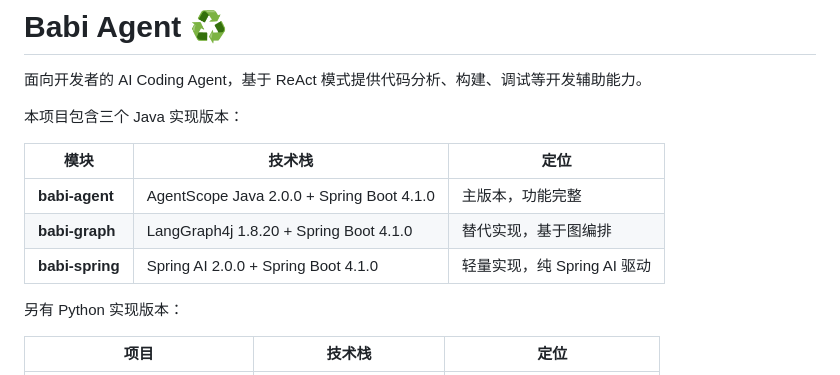
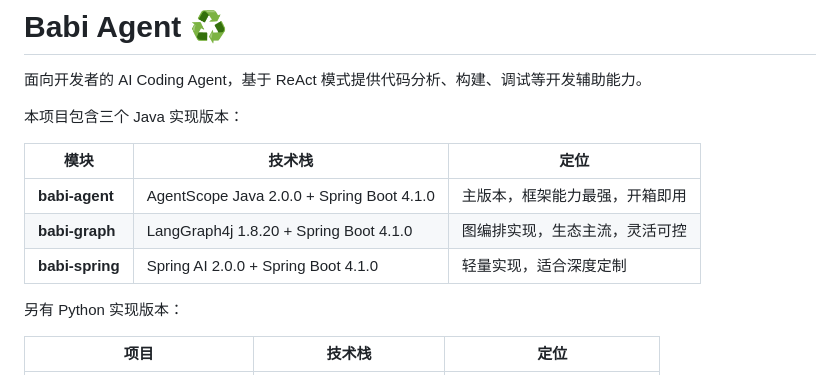
Before and after one commit to javahongxi/babi, a Markdown page: README.md, the part around the change. Drawn GitHub-style.

Commit message:
Java版定位

```diff
--- a/README.md
+++ b/README.md
@@ -4,11 +4,11 @@
 
 本项目包含三个 Java 实现版本：
 
-| 模块                 | 技术栈                                    | 定位                        |
-|----------------------|-------------------------------------------|-----------------------------|
-| **babi-agent**       | AgentScope Java 2.0.0 + Spring Boot 4.1.0 | 主版本，功能完整            |
-| **babi-graph**       | LangGraph4j 1.8.20 + Spring Boot 4.1.0    | 替代实现，基于图编排        |
-| **babi-spring**      | Spring AI 2.0.0 + Spring Boot 4.1.0       | 轻量实现，纯 Spring AI 驱动 |
+| 模块                 | 技术栈                                    | 定位                           |
+|----------------------|-------------------------------------------|--------------------------------|
+| **babi-agent**       | AgentScope Java 2.0.0 + Spring Boot 4.1.0 | 主版本，框架能力最强，开箱即用 |
+| **babi-graph**       | LangGraph4j 1.8.20 + Spring Boot 4.1.0    | 图编排实现，生态主流，灵活可控 |
+| **babi-spring**      | Spring AI 2.0.0 + Spring Boot 4.1.0       | 轻量实现，适合深度定制         |
 
 另有 Python 实现版本：
 
```
